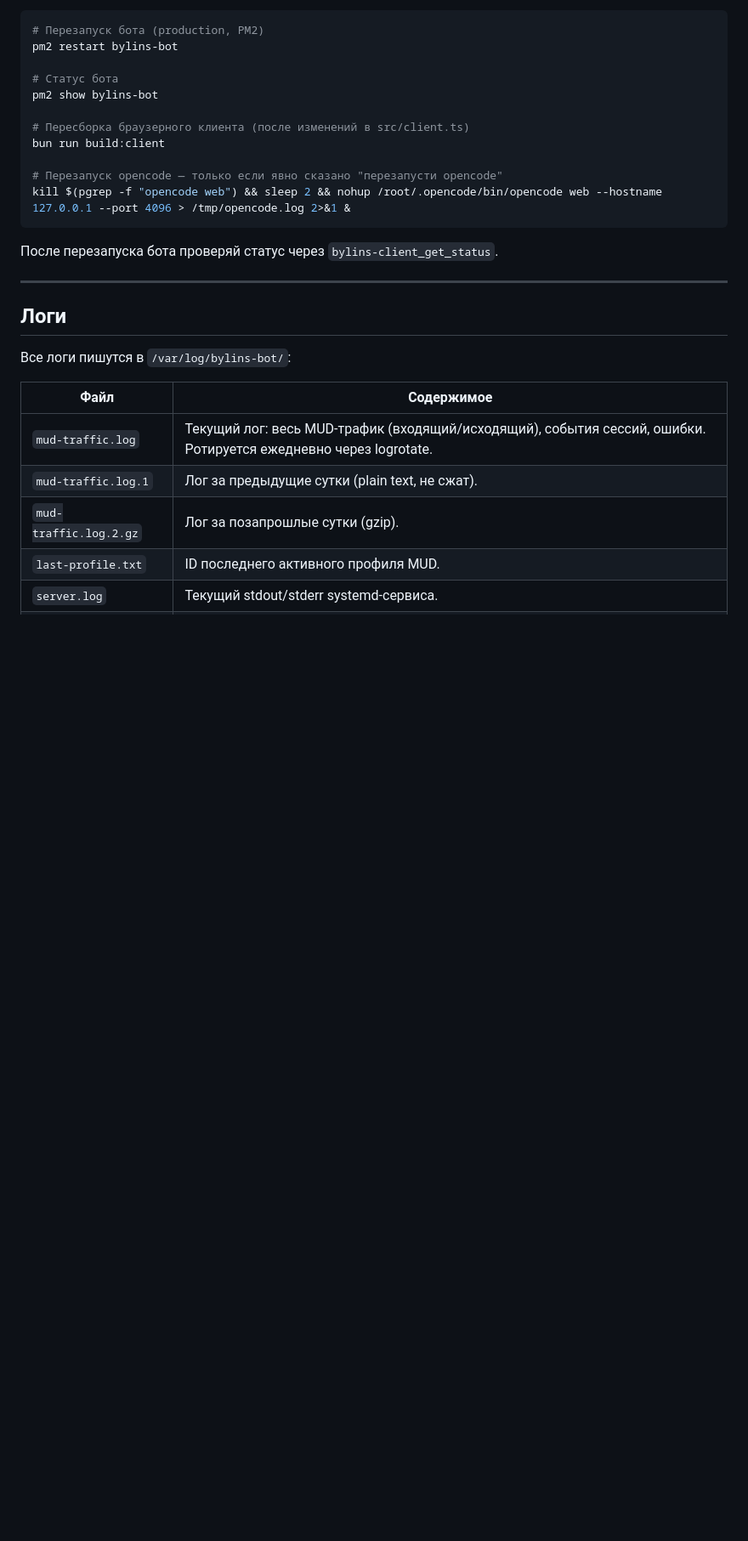
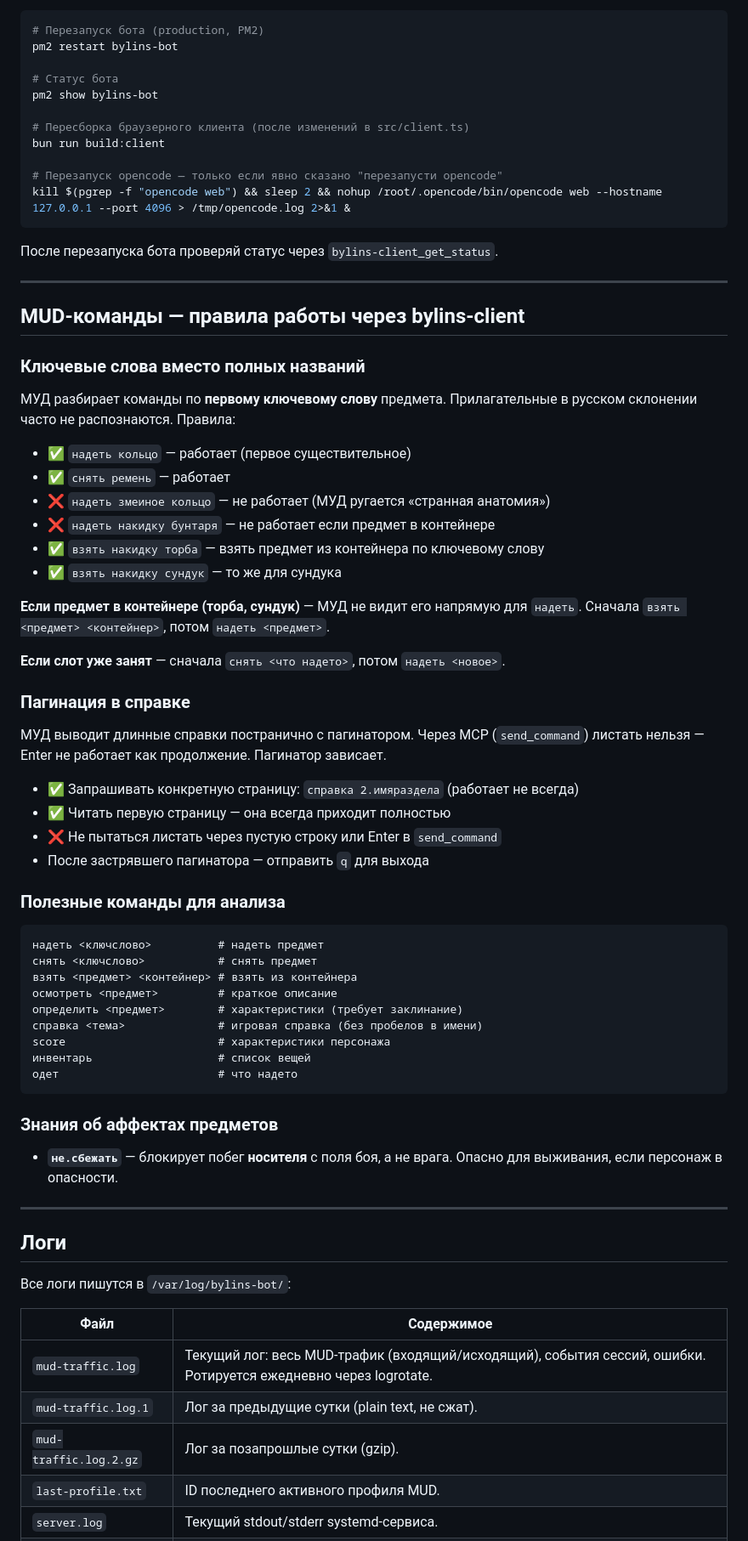
Before and after one commit to krolov/bylins-bot, a Markdown page: AGENTS.md, the part around the change. Shown at 85% size. Rendered like a GitHub page; blank space fills up the shorter version.

````diff
--- a/AGENTS.md
+++ b/AGENTS.md
@@ -56,6 +56,52 @@ kill $(pgrep -f "opencode web") && sleep 2 && nohup /root/.opencode/bin/opencode
 ```
 
 После перезапуска бота проверяй статус через `bylins-client_get_status`.
+
+---
+
+## MUD-команды — правила работы через bylins-client
+
+### Ключевые слова вместо полных названий
+
+МУД разбирает команды по **первому ключевому слову** предмета. Прилагательные в русском склонении часто не распознаются. Правила:
+
+- ✅ `надеть кольцо` — работает (первое существительное)
+- ✅ `снять ремень` — работает
+- ❌ `надеть змеиное кольцо` — не работает (МУД ругается «странная анатомия»)
+- ❌ `надеть накидку бунтаря` — не работает если предмет в контейнере
+- ✅ `взять накидку торба` — взять предмет из контейнера по ключевому слову
+- ✅ `взять накидку сундук` — то же для сундука
+
+**Если предмет в контейнере (торба, сундук)** — МУД не видит его напрямую для `надеть`. Сначала `взять <предмет> <контейнер>`, потом `надеть <предмет>`.
+
+**Если слот уже занят** — сначала `снять <что надето>`, потом `надеть <новое>`.
+
+### Пагинация в справке
+
+МУД выводит длинные справки постранично с пагинатором. Через MCP (`send_command`) листать нельзя — Enter не работает как продолжение. Пагинатор зависает.
+
+- ✅ Запрашивать конкретную страницу: `справка 2.имяраздела` (работает не всегда)
+- ✅ Читать первую страницу — она всегда приходит полностью
+- ❌ Не пытаться листать через пустую строку или Enter в `send_command`
+- После застрявшего пагинатора — отправить `q` для выхода
+
+### Полезные команды для анализа
+
+```
+надеть <ключслово>          # надеть предмет
+снять <ключслово>           # снять предмет
+взять <предмет> <контейнер> # взять из контейнера
+осмотреть <предмет>         # краткое описание
+определить <предмет>        # характеристики (требует заклинание)
+справка <тема>              # игровая справка (без пробелов в имени)
+score                       # характеристики персонажа
+инвентарь                   # список вещей
+одет                        # что надето
+```
+
+### Знания об аффектах предметов
+
+- **`не.сбежать`** — блокирует побег **носителя** с поля боя, а не врага. Опасно для выживания, если персонаж в опасности.
 
 ---
 
````
Also changed, not shown: docs/mud-zone-analysis-skill.md (added, +117 -0 lines), 1 other file.
